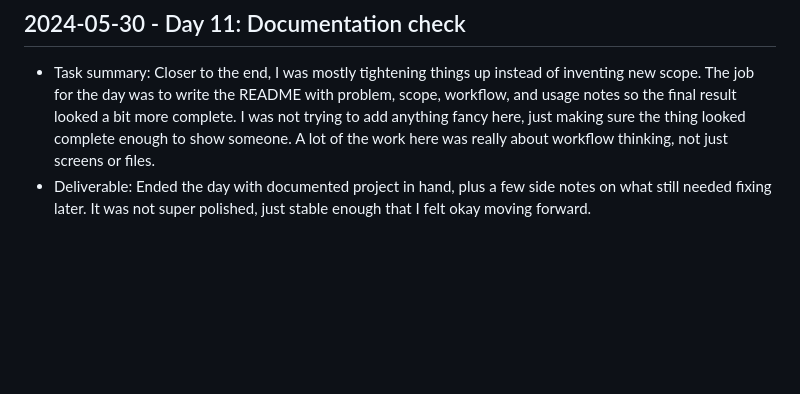
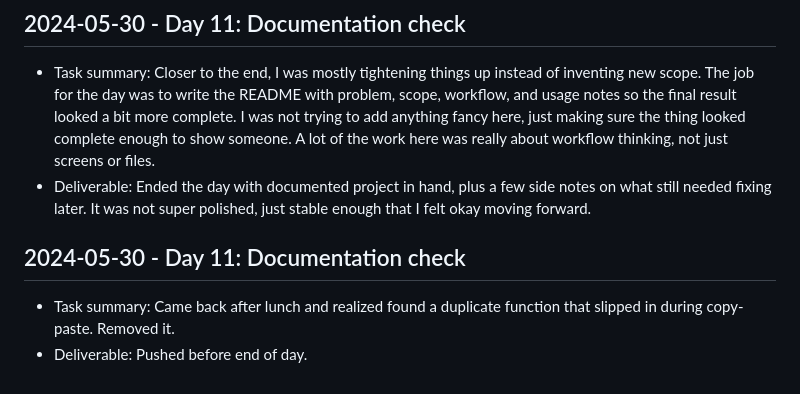
Before and after one commit to harshitpaunikar1/onprem-comment-intelligence-engine, a Markdown page: .github/project-buildup-history.md, the part around the change. Rendered like a GitHub page; blank space fills up the shorter version.

Commit message:
Day 11: Documentation check
Project: On-Prem Comment Intelligence Engine
Category: ops_platform / generic
Date: 2024-05-30

Task:
Came back after lunch and realized found a duplicate function that
slipped in during copy-paste. Removed it.

Deliverable:
Pushed before end of day.

```diff
--- a/.github/project-buildup-history.md
+++ b/.github/project-buildup-history.md
@@ -68,3 +68,7 @@
 
 - Task summary: Closer to the end, I was mostly tightening things up instead of inventing new scope. The job for the day was to write the README with problem, scope, workflow, and usage notes so the final result looked a bit more complete. I was not trying to add anything fancy here, just making sure the thing looked complete enough to show someone. A lot of the work here was really about workflow thinking, not just screens or files.
 - Deliverable: Ended the day with documented project in hand, plus a few side notes on what still needed fixing later. It was not super polished, just stable enough that I felt okay moving forward.
+## 2024-05-30 - Day 11: Documentation check
+
+- Task summary: Came back after lunch and realized found a duplicate function that slipped in during copy-paste. Removed it.
+- Deliverable: Pushed before end of day.
```
